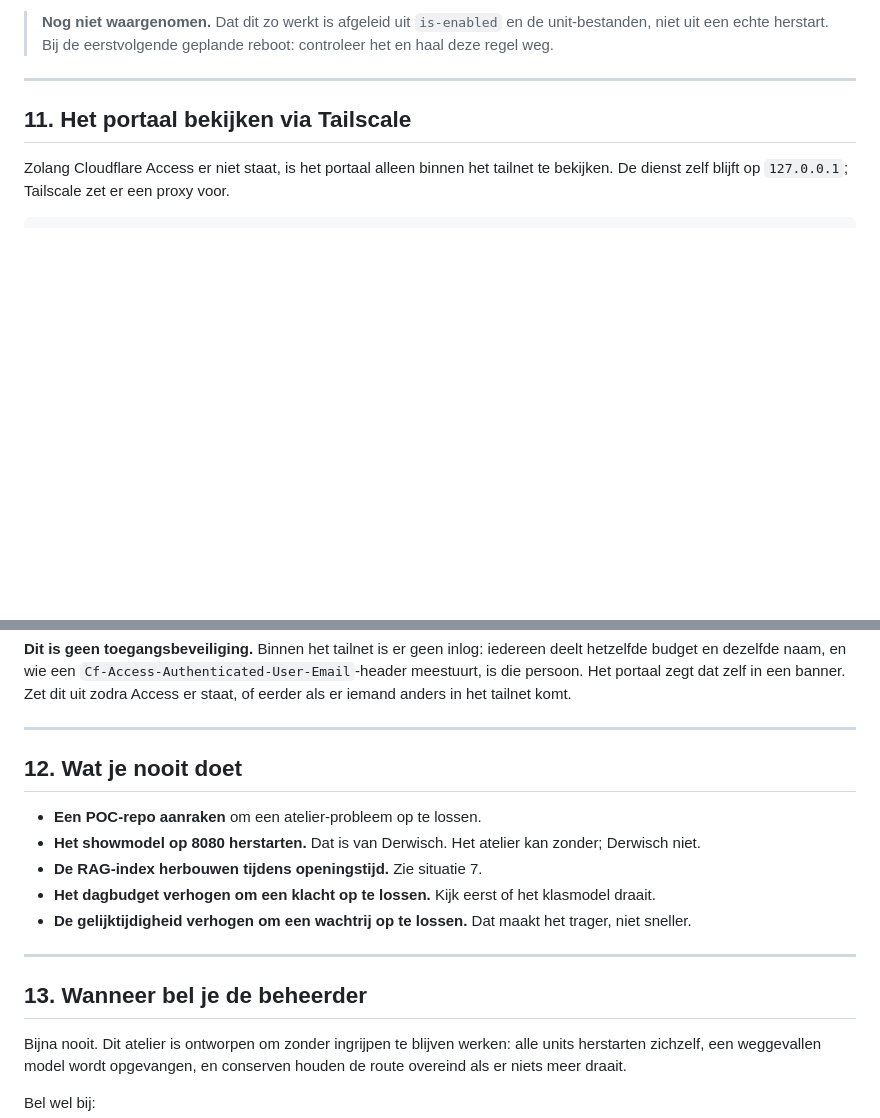
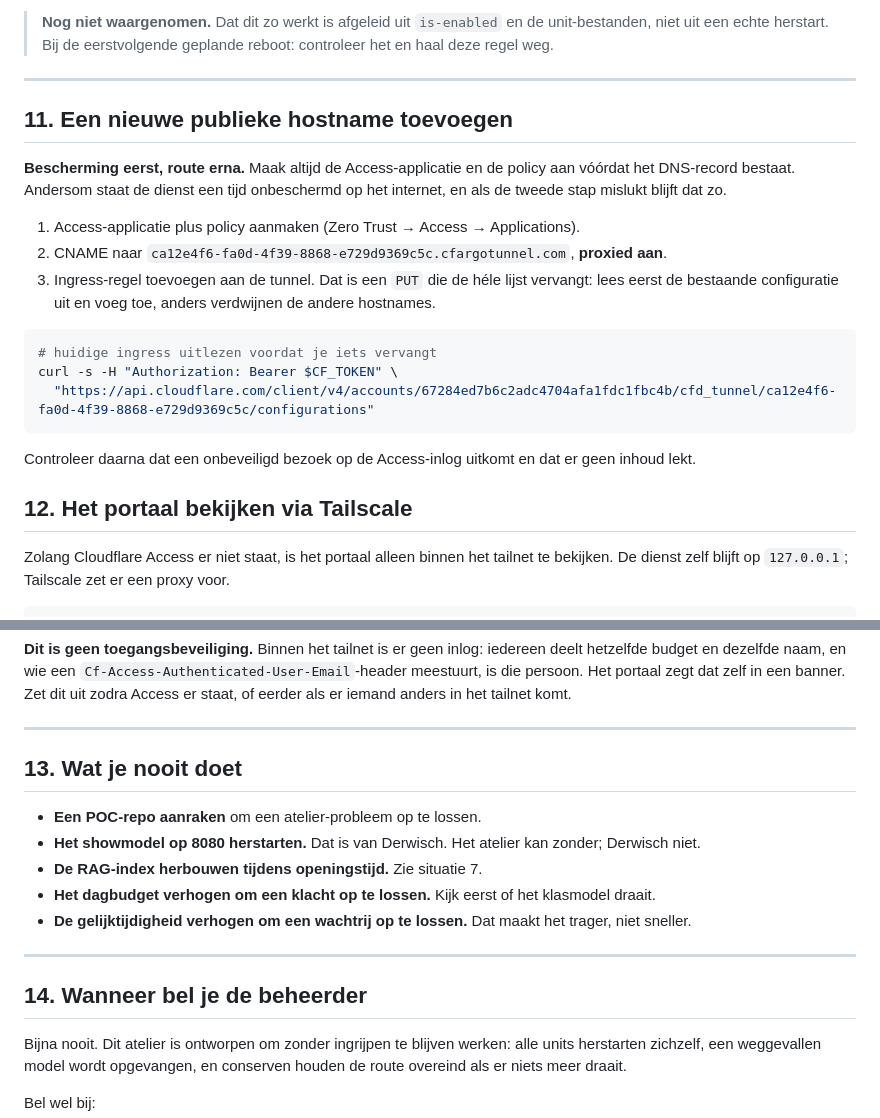
Before and after one commit to bopfelix-derwisch/leeratelier, a Markdown page: ops/runbook.md, 2 parts joined by grey strips. Rendered like a GitHub page; blank space fills up the shorter version.

````diff
--- a/ops/runbook.md
+++ b/ops/runbook.md
@@ -294,7 +294,26 @@ er is werkt alles vanzelf weer.
 
 ---
 
-## 11. Het portaal bekijken via Tailscale
+## 11. Een nieuwe publieke hostname toevoegen
+
+**Bescherming eerst, route erna.** Maak altijd de Access-applicatie en de policy aan vóórdat het
+DNS-record bestaat. Andersom staat de dienst een tijd onbeschermd op het internet, en als de tweede stap
+mislukt blijft dat zo.
+
+1. Access-applicatie plus policy aanmaken (Zero Trust → Access → Applications).
+2. CNAME naar `ca12e4f6-fa0d-4f39-8868-e729d9369c5c.cfargotunnel.com`, **proxied aan**.
+3. Ingress-regel toevoegen aan de tunnel. Dat is een `PUT` die de héle lijst vervangt: lees eerst de
+   bestaande configuratie uit en voeg toe, anders verdwijnen de andere hostnames.
+
+```bash
+# huidige ingress uitlezen voordat je iets vervangt
+curl -s -H "Authorization: Bearer $CF_TOKEN" \
+  "https://api.cloudflare.com/client/v4/accounts/67284ed7b6c2adc4704afa1fdc1fbc4b/cfd_tunnel/ca12e4f6-fa0d-4f39-8868-e729d9369c5c/configurations"
+```
+
+Controleer daarna dat een onbeveiligd bezoek op de Access-inlog uitkomt en dat er geen inhoud lekt.
+
+## 12. Het portaal bekijken via Tailscale
 
 Zolang Cloudflare Access er niet staat, is het portaal alleen binnen het tailnet te bekijken. De dienst
 zelf blijft op `127.0.0.1`; Tailscale zet er een proxy voor.
@@ -314,7 +333,7 @@ het tailnet komt.
 
 ---
 
-## 12. Wat je nooit doet
+## 13. Wat je nooit doet
 
 - **Een POC-repo aanraken** om een atelier-probleem op te lossen.
 - **Het showmodel op 8080 herstarten.** Dat is van Derwisch. Het atelier kan zonder; Derwisch niet.
@@ -324,7 +343,7 @@ het tailnet komt.
 
 ---
 
-## 13. Wanneer bel je de beheerder
+## 14. Wanneer bel je de beheerder
 
 Bijna nooit. Dit atelier is ontworpen om zonder ingrijpen te blijven werken: alle units herstarten
 zichzelf, een weggevallen model wordt opgevangen, en conserven houden de route overeind als er niets
````
Also changed, not shown: spec/05-besluitenlog.md (+3 -0 lines), spec/06-backlog.md (+13 -7 lines).
